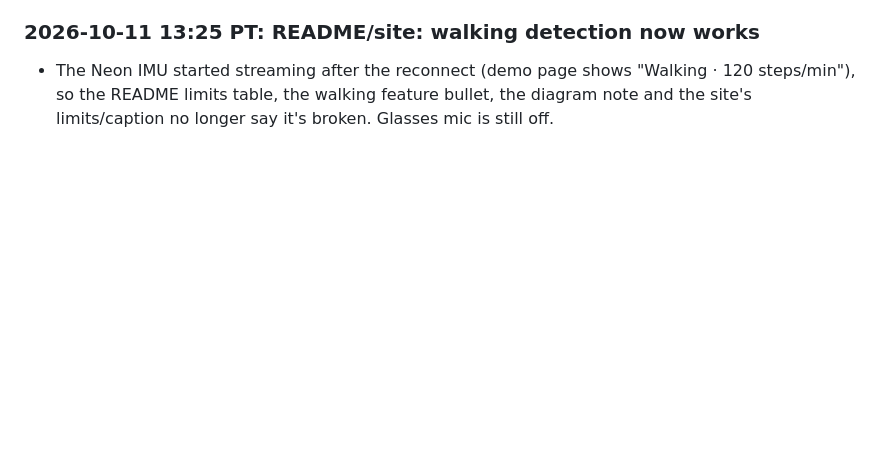
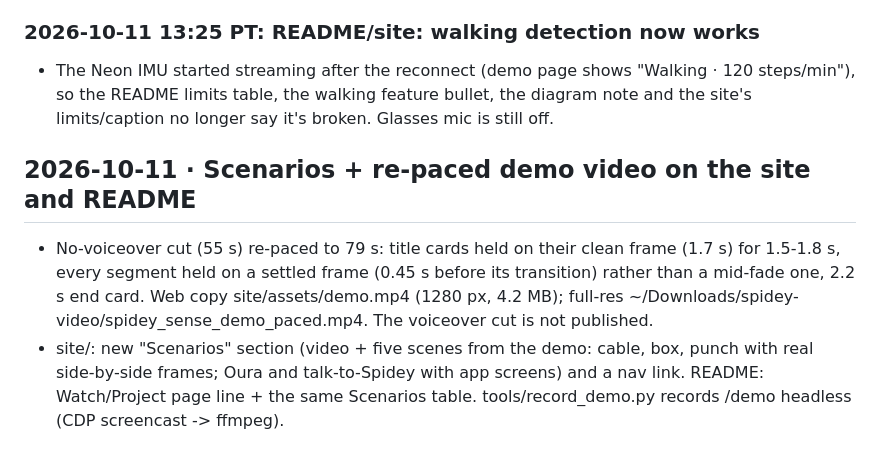
Before and after one commit to jaidevshriram/spidey-sense, a Markdown page: docs/BUILD_LOG.md, the part around the change. Drawn GitHub-style; blank space fills up the shorter version.

```diff
--- a/docs/BUILD_LOG.md
+++ b/docs/BUILD_LOG.md
@@ -590,3 +590,7 @@ cd ios/SpideySense && xcodegen generate && open SpideySense.xcodeproj
 
 ### 2026-10-11 13:25 PT: README/site: walking detection now works
 - The Neon IMU started streaming after the reconnect (demo page shows "Walking · 120 steps/min"), so the README limits table, the walking feature bullet, the diagram note and the site's limits/caption no longer say it's broken. Glasses mic is still off.
+
+## 2026-10-11 · Scenarios + re-paced demo video on the site and README
+- No-voiceover cut (55 s) re-paced to 79 s: title cards held on their clean frame (1.7 s) for 1.5-1.8 s, every segment held on a settled frame (0.45 s before its transition) rather than a mid-fade one, 2.2 s end card. Web copy site/assets/demo.mp4 (1280 px, 4.2 MB); full-res ~/Downloads/spidey-video/spidey_sense_demo_paced.mp4. The voiceover cut is not published.
+- site/: new "Scenarios" section (video + five scenes from the demo: cable, box, punch with real side-by-side frames; Oura and talk-to-Spidey with app screens) and a nav link. README: Watch/Project page line + the same Scenarios table. tools/record_demo.py records /demo headless (CDP screencast -> ffmpeg).
```
Also changed, not shown: README.md (+14 -0 lines), site/assets/demo-poster.jpg (added), site/assets/scene-punch.jpg (added), site/assets/scene-wire.jpg (added), 3 other files.
